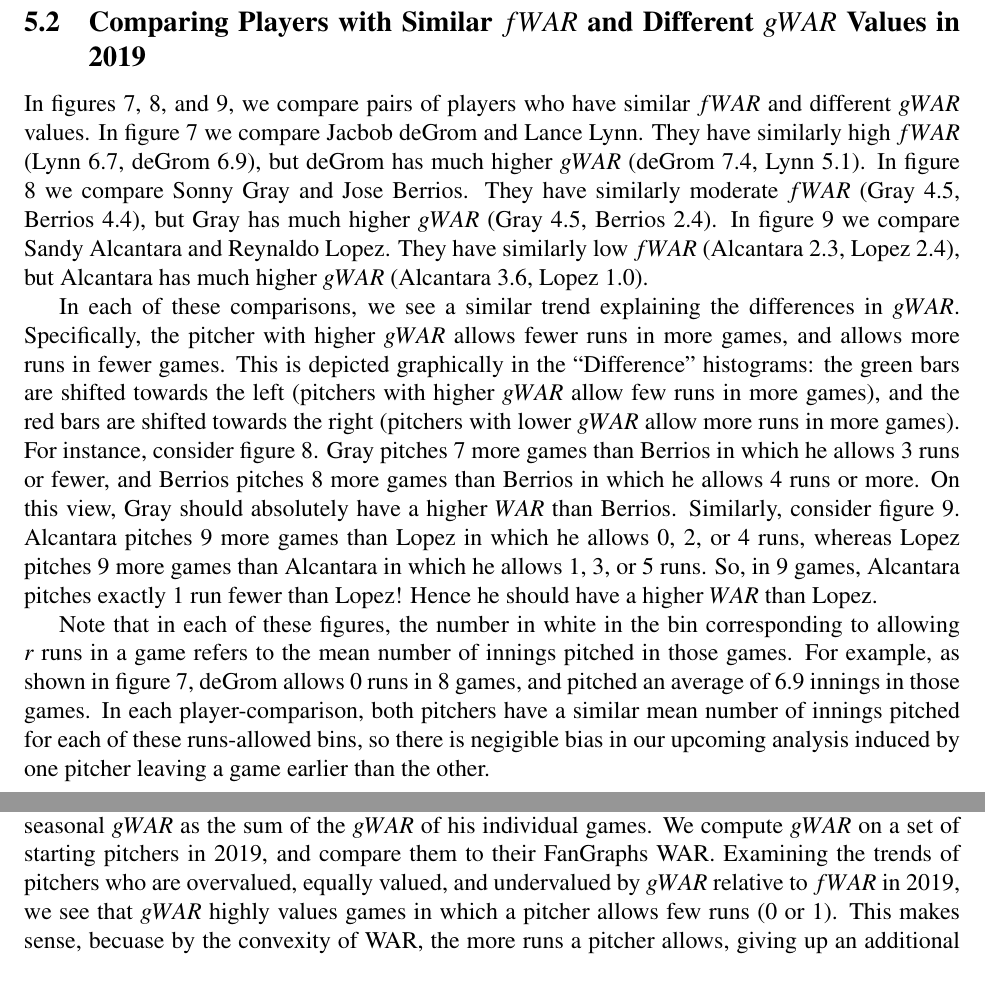
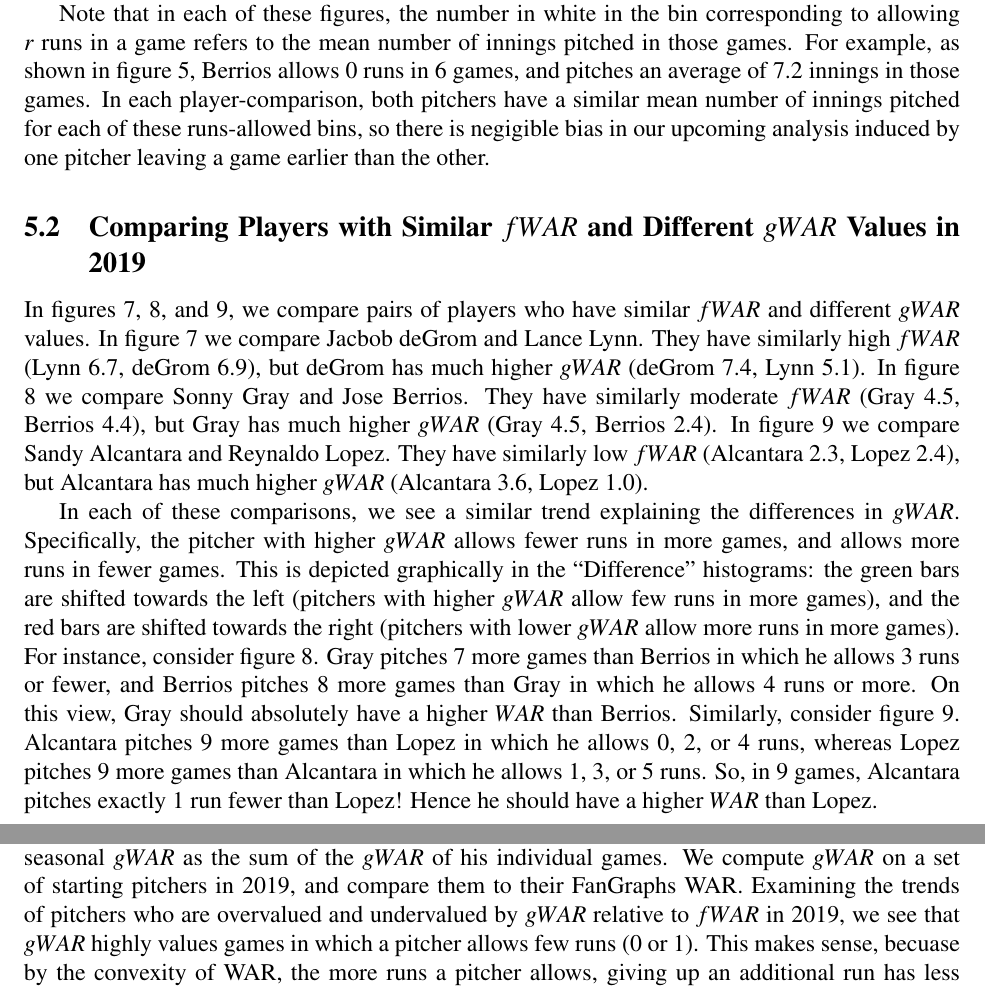
Before and after one commit to snoopryan123/grid_war, a LaTeX paper (writeup/grid_war.tex): two parts of pages 10 and 13 of 14, joined at a grey line, cut so that both start at the same text. Compiled offline with pdfLaTeX.

Commit message:
fixing writeup

```diff
--- a/writeup/grid_war.tex
+++ b/writeup/grid_war.tex
@@ -296,13 +296,13 @@ We see a similar trend when we examine the individual player-seasons of underval
 
 Additionally, in figure \ref{fig:p8}, we compare Mike Fiers to Jose Quintana. According to $gWAR$ relative to $fWAR$, Fiers is undervalued (with $gWAR - fWAR = 1.57$) and Quintana is overvalued (with $gWAR - fWAR = -1.87$). Fiers' distribution is concentrated around allowing 1 run, whereas Quintana's distribution is concentrated around allowing 3 runs. Allowing 1 run in a game instead of 3 is extremely valuable, by the convexity of $gWAR$.
 
+Note that in each of these figures, the number in white in the bin corresponding to allowing $r$ runs in a game refers to the mean number of innings pitched in those games. For example, as shown in figure \ref{fig:p7}, Berrios allows 0 runs in 6 games, and pitches an average of 7.2 innings in those games. In each player-comparison, both pitchers have a similar mean number of innings pitched for each of these runs-allowed bins, so there is negigible bias in our upcoming analysis induced by one pitcher leaving a game earlier than the other.
+
 \subsection{Comparing Players with Similar $fWAR$ and Different $gWAR$ Values in 2019}
 
 In figures \ref{fig:p2}, \ref{fig:p3}, and \ref{fig:p5}, we compare pairs of players who have similar $fWAR$ and different $gWAR$ values. In figure \ref{fig:p2} we compare Jacbob deGrom and Lance Lynn. They have similarly high $fWAR$ (Lynn 6.7, deGrom 6.9), but deGrom has much higher $gWAR$ (deGrom 7.4, Lynn 5.1). In figure \ref{fig:p3} we compare Sonny Gray and Jose Berrios. They have similarly moderate $fWAR$ (Gray 4.5, Berrios 4.4), but Gray has much higher $gWAR$ (Gray 4.5, Berrios 2.4). In figure \ref{fig:p5} we compare Sandy Alcantara and Reynaldo Lopez. They have similarly low $fWAR$ (Alcantara 2.3, Lopez 2.4), but Alcantara has much higher $gWAR$ (Alcantara 3.6, Lopez 1.0).
 
-In each of these comparisons, we see a similar trend explaining the differences in $gWAR$. Specifically, the pitcher with higher $gWAR$ allows fewer runs in more games, and allows more runs in fewer games. This is depicted graphically in the ``Difference'' histograms: the green bars are shifted towards the left (pitchers with higher $gWAR$ allow few runs in more games), and the red bars are shifted towards the right (pitchers with lower $gWAR$ allow more runs in more games). For instance, consider figure \ref{fig:p3}. Gray pitches 7 more games than Berrios in which he allows 3 runs or fewer, and Berrios pitches 8 more games than Berrios in which he allows 4 runs or more. On this view, Gray should absolutely have a higher $WAR$ than Berrios. Similarly, consider figure \ref{fig:p5}. Alcantara pitches 9 more games than Lopez in which he allows 0, 2, or 4 runs, whereas Lopez pitches 9 more games than Alcantara in which he allows 1, 3, or 5 runs. So, in 9 games, Alcantara pitches exactly 1 run fewer than Lopez! Hence he should have a higher $WAR$ than Lopez.
-
-Note that in each of these figures, the number in white in the bin corresponding to allowing $r$ runs in a game refers to the mean number of innings pitched in those games. For example, as shown in figure \ref{fig:p2}, deGrom allows 0 runs in 8 games, and pitched an average of 6.9 innings in those games. In each player-comparison, both pitchers have a similar mean number of innings pitched for each of these runs-allowed bins, so there is negigible bias in our upcoming analysis induced by one pitcher leaving a game earlier than the other.
+In each of these comparisons, we see a similar trend explaining the differences in $gWAR$. Specifically, the pitcher with higher $gWAR$ allows fewer runs in more games, and allows more runs in fewer games. This is depicted graphically in the ``Difference'' histograms: the green bars are shifted towards the left (pitchers with higher $gWAR$ allow few runs in more games), and the red bars are shifted towards the right (pitchers with lower $gWAR$ allow more runs in more games). For instance, consider figure \ref{fig:p3}. Gray pitches 7 more games than Berrios in which he allows 3 runs or fewer, and Berrios pitches 8 more games than Gray in which he allows 4 runs or more. On this view, Gray should absolutely have a higher $WAR$ than Berrios. Similarly, consider figure \ref{fig:p5}. Alcantara pitches 9 more games than Lopez in which he allows 0, 2, or 4 runs, whereas Lopez pitches 9 more games than Alcantara in which he allows 1, 3, or 5 runs. So, in 9 games, Alcantara pitches exactly 1 run fewer than Lopez! Hence he should have a higher $WAR$ than Lopez.
 
 \begin{figure}[t!]
 \centering
@@ -338,7 +338,7 @@ Note that in each of these figures, the number in white in the bin corresponding
 %%%%%%%%%%%%%%%%%%%%%%%%%%%%%%%%%%%%%%%%%%%%%%%%%%%%%%%%%%%%%%%%%%%%%%%%%%%
 \section{Conclusion}
 
-Traditional methods of computing WAR are flawed because they compute WAR as a function of a pitcher's \textit{average} performance. Averaging over pitcher performance is a subpar way to value a pitcher's performance because it ignores a pitcher's game-by-game variance and ignores the convexity of WAR. So, in this paper, we devise \textit{Grid WAR}, a new way to compute a starting pitcher's WAR. We compute a pitcher's $gWAR$ in each of his individual games, and define his seasonal $gWAR$ as the sum of the $gWAR$ of his individual games. We compute $gWAR$ on a set of starting pitchers in 2019, and compare them to their FanGraphs WAR. Examining the trends of pitchers who are overvalued, equally valued, and undervalued by $gWAR$ relative to $fWAR$ in 2019, we see that $gWAR$ highly values games in which a pitcher allows few runs (0 or 1). This makes sense, becuase by the convexity of WAR, the more runs a pitcher allows, giving up an additional run has less of a marginal impact. Additionally, by examining individual player-seasons in 2019, we see the convexity of WAR again highly value pitchers who allow few runs in many games.
+Traditional methods of computing WAR are flawed because they compute WAR as a function of a pitcher's \textit{average} performance. Averaging over pitcher performance is a subpar way to value a pitcher's performance because it ignores a pitcher's game-by-game variance and ignores the convexity of WAR. So, in this paper, we devise \textit{Grid WAR}, a new way to compute a starting pitcher's WAR. We compute a pitcher's $gWAR$ in each of his individual games, and define his seasonal $gWAR$ as the sum of the $gWAR$ of his individual games. We compute $gWAR$ on a set of starting pitchers in 2019, and compare them to their FanGraphs WAR. Examining the trends of pitchers who are overvalued and undervalued by $gWAR$ relative to $fWAR$ in 2019, we see that $gWAR$ highly values games in which a pitcher allows few runs (0 or 1). This makes sense, becuase by the convexity of WAR, the more runs a pitcher allows, giving up an additional run has less of a marginal impact. Additionally, by examining individual player-seasons in 2019, we see the convexity of WAR again highly value pitchers who allow few runs in many games.
 
 %%%%%%%%%%%%%%%%%%%%%%%%%%%%%%%%%%%%%%%%%%%%%%%%%%%%%%%%%%%%%%%%%%%%%%%%%%%
 \subsection{Future Work}
```
Also changed, not shown: writeup/grid_war.pdf, 4 other files.
